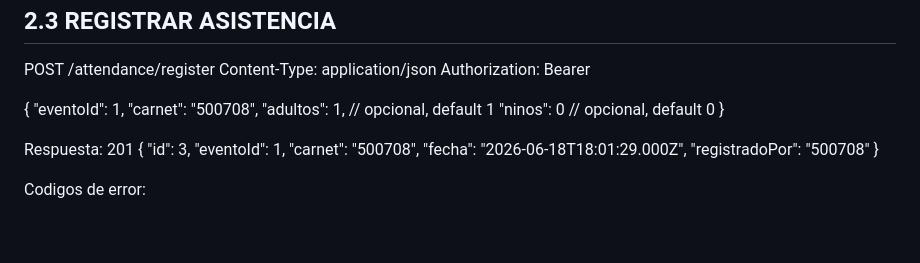
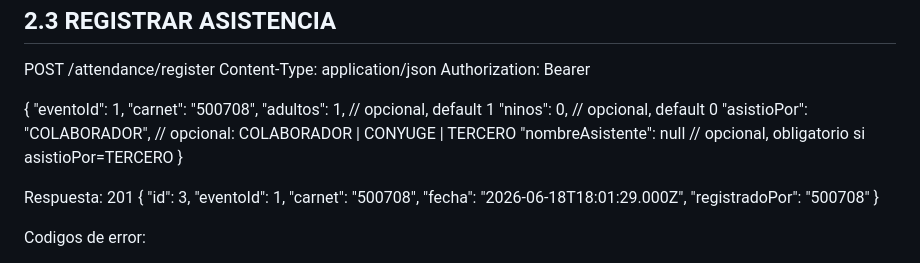
Before and after one commit to galz35/registro, a Markdown page: API_FLUTTER.md, the part around one of its changes. GitHub-like rendering; blank space fills up the shorter version.

Commit message:
docs: actualizada API_FLUTTER con asistioPor y nombreAsistente

```diff
--- a/API_FLUTTER.md
+++ b/API_FLUTTER.md
@@ -150,7 +152,9 @@ FRONTEND: React (https://rhclaroni.com/asistencia/)
     "eventoId": 1,
     "carnet": "500708",
     "adultos": 1,          // opcional, default 1
-    "ninos": 0             // opcional, default 0
+    "ninos": 0,            // opcional, default 0
+    "asistioPor": "COLABORADOR",    // opcional: COLABORADOR | CONYUGE | TERCERO
+    "nombreAsistente": null         // opcional, obligatorio si asistioPor=TERCERO
   }
 
   Respuesta: 201
```
Also changed, not shown: other parts of API_FLUTTER.md (+2 -0 lines).
